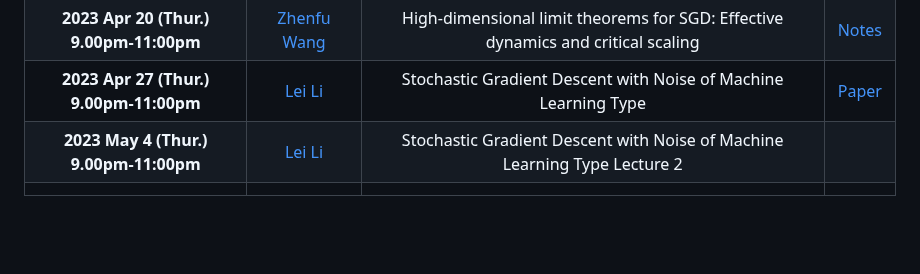
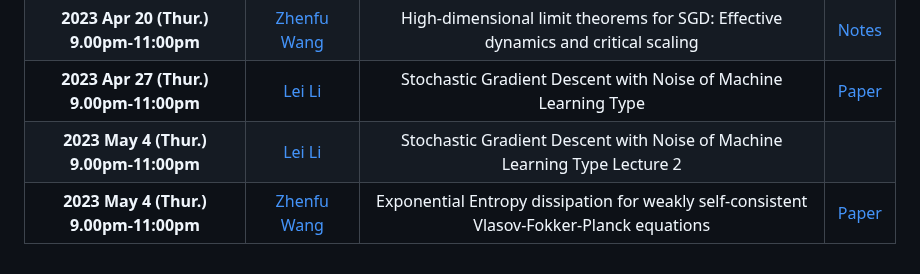
Before and after one commit to sharkjingyang/Stochastic-Many-body-Systems, a Markdown page: index.md, the part around the change. Drawn GitHub-style; blank space fills up the shorter version.

```diff
--- a/index.md
+++ b/index.md
@@ -64,4 +64,4 @@ If you are interested in our seminar, please contact the organizers.
 | **2023 Apr 20 (Thur.)  9.00pm-11:00pm** | [Zhenfu Wang](https://bicmr.pku.edu.cn/~zhenfuwang/) | High-dimensional limit theorems for SGD: Effective dynamics and critical scaling | [Notes](https://github.com/sharkjingyang/Stochastic-Many-body-Systems/blob/main/2023.4.20/Note_Apr_20_2023.pdf) |
 | **2023 Apr 27 (Thur.)  9.00pm-11:00pm** |   [Lei Li](https://ins.sjtu.edu.cn/people/leili/)    | Stochastic Gradient Descent with Noise of Machine Learning Type | [Paper](https://link.springer.com/content/pdf/10.1007/s00332-023-09903-3.pdf) |
 | **2023 May 4 (Thur.)  9.00pm-11:00pm**  |   [Lei Li](https://ins.sjtu.edu.cn/people/leili/)    | Stochastic Gradient Descent with Noise of Machine Learning Type Lecture 2 |                                                              |
-|                                         |                                                      |                                                              |                                                              |
+| **2023 May 4 (Thur.)  9.00pm-11:00pm**  | [Zhenfu Wang](https://bicmr.pku.edu.cn/~zhenfuwang/) | Exponential Entropy dissipation for weakly self-consistent Vlasov-Fokker-Planck equations |          [Paper](https://arxiv.org/abs/2204.12049)           |
```
